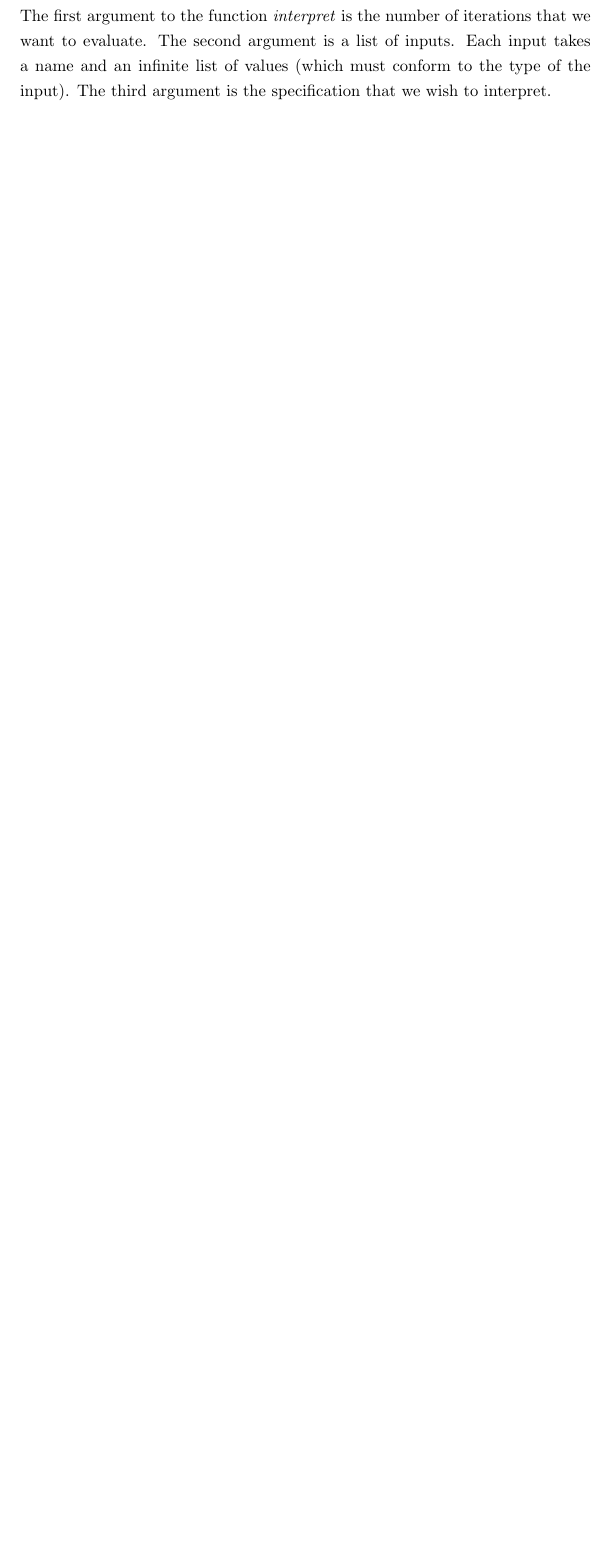
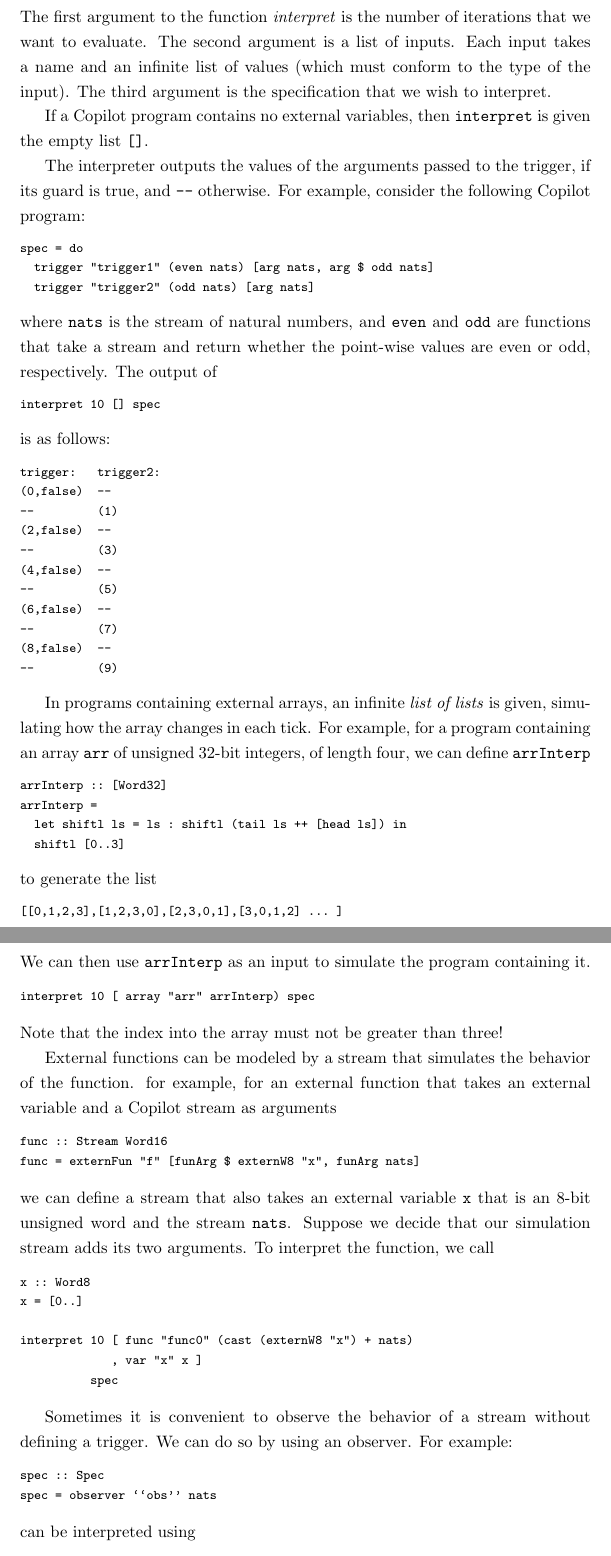
Before and after one commit to Copilot-Language/copilot-discussion, a LaTeX document (tutorial/copilot_tutorial.tex): part of page 12 of 19 before the commit and two parts of pages 13 and 14 of 22 after it, the two joined at a grey line, cut so that both start at the same text, the shorter picture padded with empty space. Compiled offline with pdfLaTeX.

Commit message:
tutorial updates.

```diff
--- a/tutorial/copilot_tutorial.tex
+++ b/tutorial/copilot_tutorial.tex
@@ -786,3 +824,102 @@ The second argument is a list of inputs. Each input takes a name and an infinite
 values (which must conform to the type of the input). The third argument is the specification
 that we wish to interpret.
 
+If a Copilot program contains no external variables, then {\tt interpret} is
+given the empty list {\tt []}.
+
+The interpreter outputs the values of the arguments passed to the trigger, if
+its guard is true, and {\tt --} otherwise.  For example, consider the following
+Copilot program:
+%
+\begin{code}
+spec = do
+  trigger "trigger1" (even nats) [arg nats, arg $ odd nats]
+  trigger "trigger2" (odd nats) [arg nats]
+\end{code}
+% $
+where {\tt nats} is the stream of natural numbers, and {\tt even} and {\tt odd}
+are functions that take a stream and return whether the point-wise values are
+even or odd, respectively.  The output of
+%
+\begin{code}
+interpret 10 [] spec
+\end{code}
+%
+is as follows:
+%
+\begin{code}
+trigger:   trigger2:
+(0,false)  --
+--         (1)
+(2,false)  --
+--         (3)
+(4,false)  --
+--         (5)
+(6,false)  --
+--         (7)
+(8,false)  --
+--         (9)
+\end{code}
+%
+
+
+In programs containing external arrays, an infinite \emph{list of lists} is
+given, simulating how the array changes in each tick.  For example, for a
+program containing an array {\tt arr} of unsigned 32-bit integers, of length
+four, we can define {\tt arrInterp}
+%
+\begin{code}
+arrInterp :: [Word32]
+arrInterp =
+  let shiftl ls = ls : shiftl (tail ls ++ [head ls]) in
+  shiftl [0..3]
+\end{code}
+%
+to generate the list
+%
+\begin{code}
+[[0,1,2,3],[1,2,3,0],[2,3,0,1],[3,0,1,2] ... ]
+\end{code}
+%
+We can then use {\tt arrInterp} as an input to simulate the program containing
+it.
+%
+\begin{code}
+interpret 10 [ array "arr" arrInterp) spec
+\end{code}
+%
+Note that the index into the array must not be greater than three!
+
+External functions can be modeled by a stream that simulates the
+behavior of the function.  for example, for an external function that takes an
+external variable and a Copilot stream as arguments
+%
+\begin{code}
+func :: Stream Word16
+func = externFun "f" [funArg $ externW8 "x", funArg nats]
+\end{code}
+% $
+we can define a stream that also takes an external variable {\tt x} that is an
+8-bit unsigned word and the stream {\tt nats}.  Suppose we decide that our simulation
+stream adds its two arguments.  To interpret the function, we call
+%
+\begin{code}
+x :: Word8
+x = [0..]
+
+interpret 10 [ func "func0" (cast (externW8 "x") + nats)
+             , var "x" x ]
+          spec
+\end{code}
+
+Sometimes it is convenient to observe the behavior of a stream without defining
+a trigger.  We can do so by using an observer.  For example:
+%
+\begin{code}
+spec :: Spec
+spec = observer ``obs'' nats
+\end{code}
+%
+can be interpreted using
+%
+\begin{code}
```
Also changed, not shown: todo.md (+2 -0 lines), tutorial/copilot_tutorial.tex (137 more changed lines).
